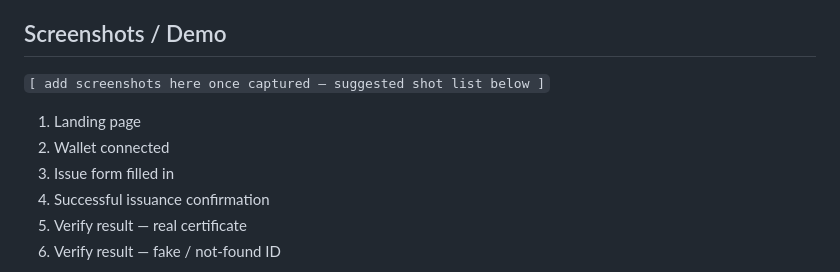
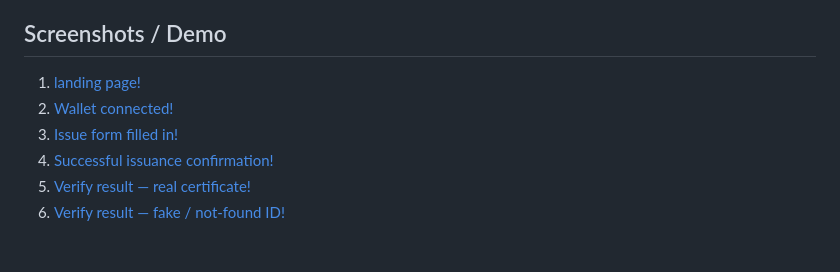
Before and after one commit to imma-dotcom/eduproof-tanzania, a Markdown page: README.md, the part around one of its changes. Rendered like a GitHub page; blank space fills up the shorter version.

Commit message:
Finalize README image paths

```diff
--- a/README.md
+++ b/README.md
@@ -53,12 +53,11 @@ This is the third iteration of the contract. Earlier versions (`SJUITCertChain`,
 
 ## Screenshots / Demo
 
-`[ add screenshots here once captured — suggested shot list below ]`
 
-1. Landing page
-2. Wallet connected
-3. Issue form filled in
-4. Successful issuance confirmation
-5. Verify result — real certificate
-6. Verify result — fake / not-found ID
+1. [landing page!](landingpage.png)
+2. [Wallet connected!](<Wallet connected.png>)
+3. [Issue form filled in!](<Issue form filled in.png>)
+4. [Successful issuance confirmation!](<Successful issuance confirmation.png>)
+5. [Verify result — real certificate!](<Verify result — real certificate.png>)
+6. [Verify result — fake / not-found ID!](<Verify result — fake-not-found ID.png>)
 
```
Also changed, not shown: other parts of README.md (+8 -5 lines).
